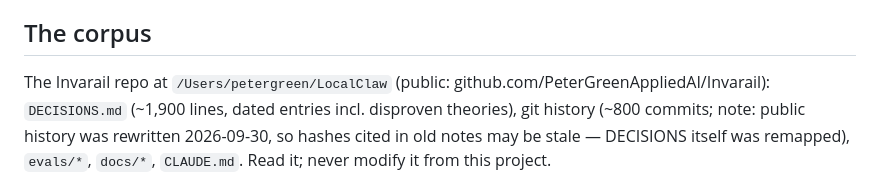
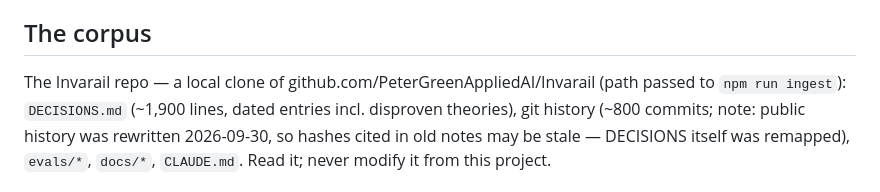
Before and after one commit to PeterGreenAppliedAI/decision-brain, a Markdown page: CONTINUATION.md, the part around the change. GitHub-like rendering.

Commit message:
CONTINUATION: no local paths
Co-Authored-By: Claude Opus 5.5 <noreply@anthropic.com>

```diff
--- a/CONTINUATION.md
+++ b/CONTINUATION.md
@@ -37,7 +37,7 @@ Keep the line visible in git history and say so in the submission.
 
 ## The corpus
 
-The Invarail repo at `/Users/petergreen/LocalClaw` (public: github.com/PeterGreenAppliedAI/Invarail):
+The Invarail repo — a local clone of github.com/PeterGreenAppliedAI/Invarail (path passed to `npm run ingest`):
 `DECISIONS.md` (~1,900 lines, dated entries incl. disproven theories), git history (~800 commits;
 note: public history was rewritten 2026-09-30, so hashes cited in old notes may be stale — DECISIONS
 itself was remapped), `evals/*`, `docs/*`, `CLAUDE.md`. Read it; never modify it from this project.
```
